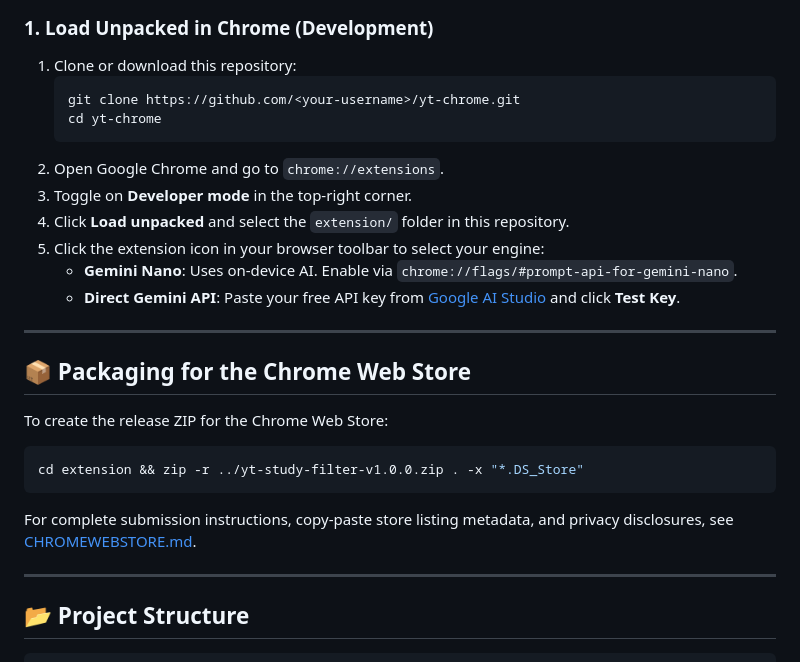
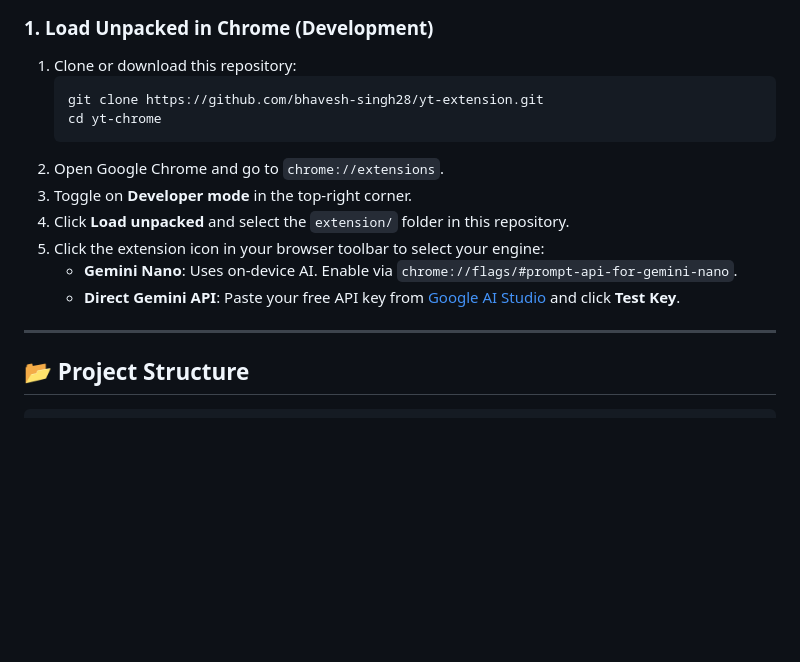
Before and after one commit to bhavesh-singh28/yt-extension, a Markdown page: README.md, the part around the change. GitHub-like rendering; blank space fills up the shorter version.

Commit message:
docs: update git clone URL and remove packaging instructions in README

````diff
--- a/README.md
+++ b/README.md
@@ -51,7 +51,7 @@ Extract Title & Video ID
 
 1. Clone or download this repository:
    ```bash
-   git clone https://github.com/<your-username>/yt-chrome.git
+   git clone https://github.com/bhavesh-singh28/yt-extension.git
    cd yt-chrome
    ```
 2. Open Google Chrome and go to `chrome://extensions`.
@@ -63,17 +63,6 @@ Extract Title & Video ID
 
 ---
 
-## 📦 Packaging for the Chrome Web Store
-
-To create the release ZIP for the Chrome Web Store:
-
-```bash
-cd extension && zip -r ../yt-study-filter-v1.0.0.zip . -x "*.DS_Store"
-```
-
-For complete submission instructions, copy-paste store listing metadata, and privacy disclosures, see [CHROMEWEBSTORE.md](CHROMEWEBSTORE.md).
-
----
 
 ## 📂 Project Structure
 
````
